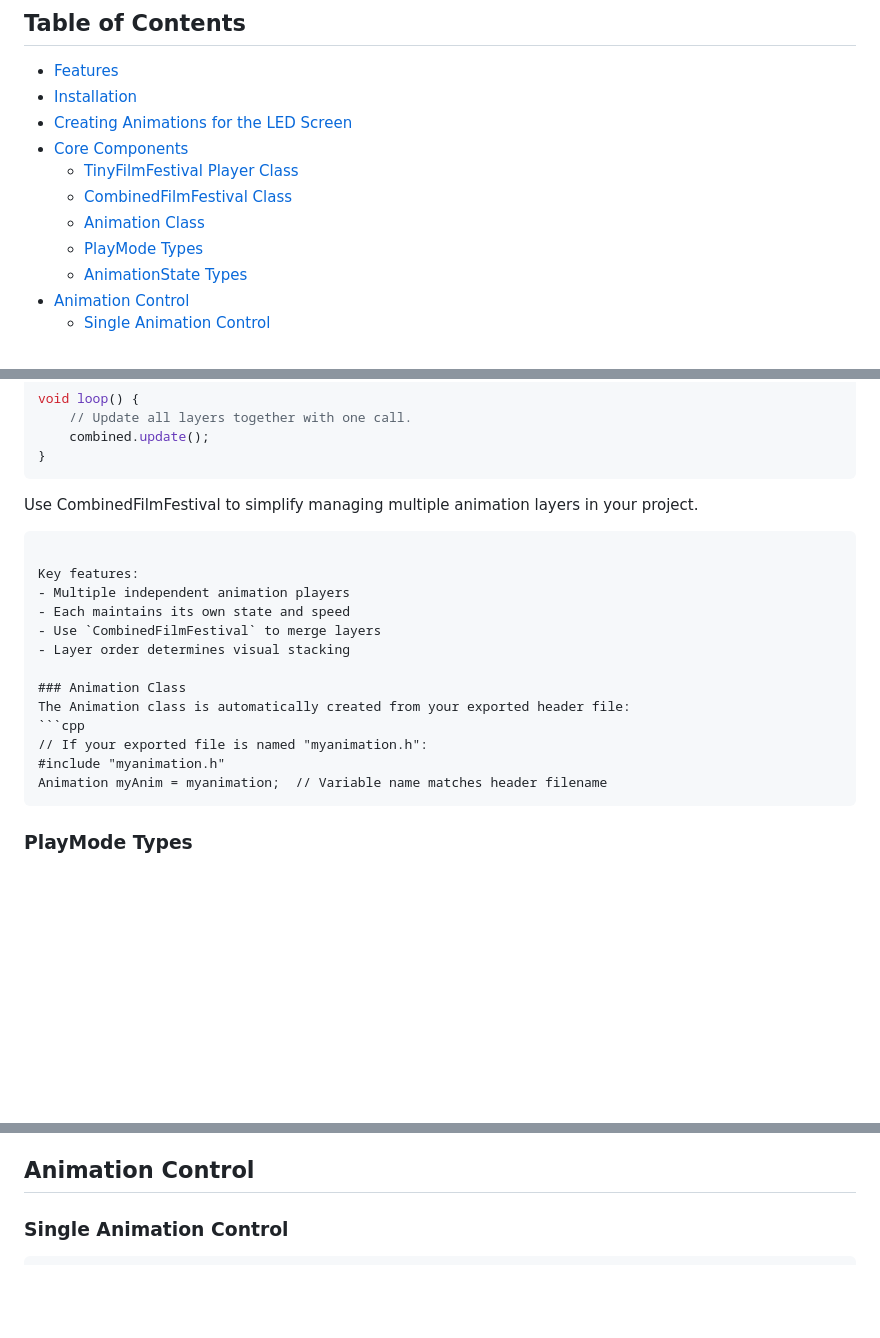
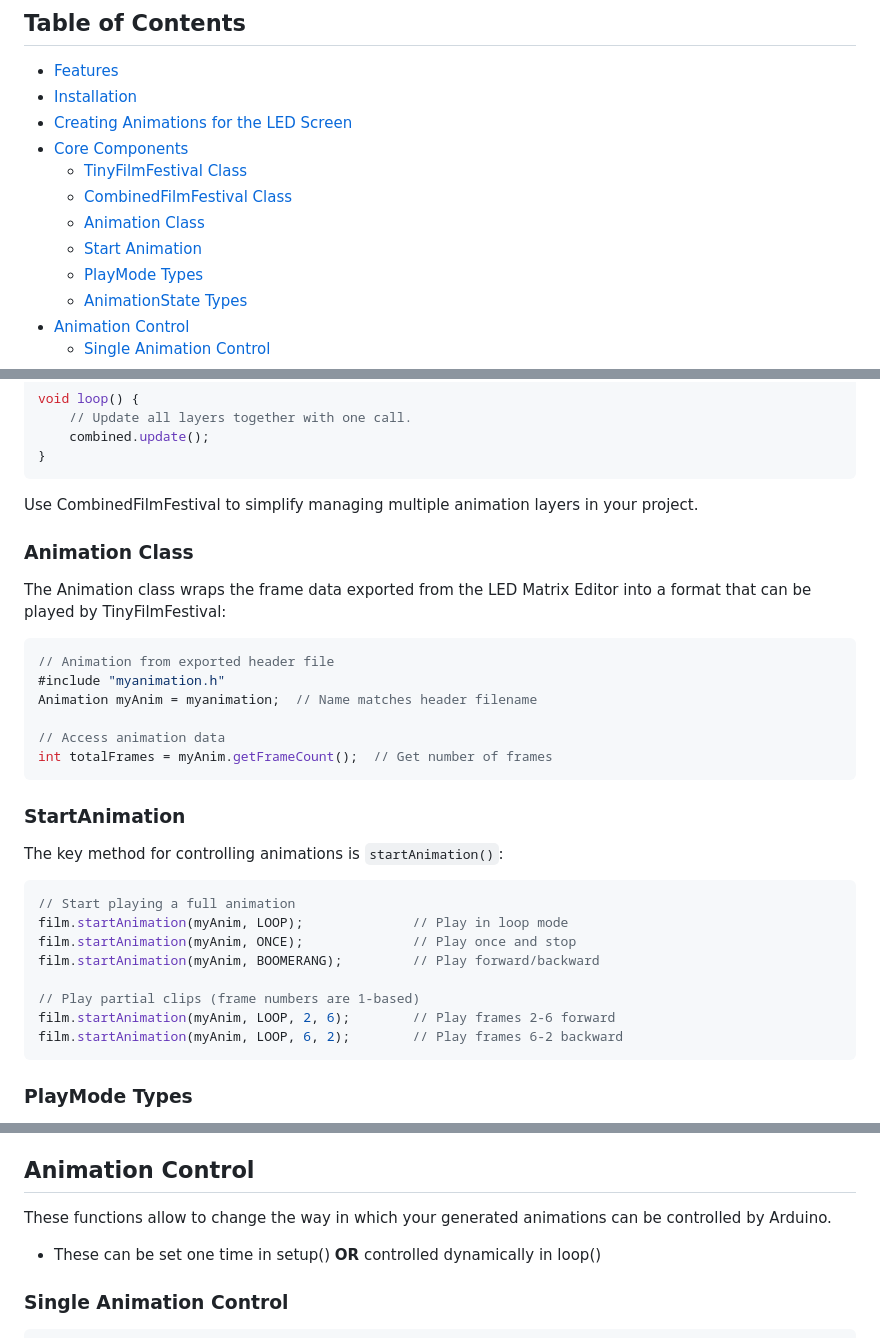
Before and after one commit to DigitalFuturesOCADU/TinyFilmFestival, a Markdown page: README.md, 3 parts joined by grey strips. Drawn GitHub-style; blank space fills up the shorter version.

Commit message:
Update README.md to clarify class names and enhance animation control instructions

````diff
--- a/README.md
+++ b/README.md
@@ -10,9 +10,10 @@ TinyFilmFestival is a library that enables interactive media controls for animat
 - [Installation](#installation)
 - [Creating Animations for the LED Screen](#creating-animations-for-the-led-screen)
 - [Core Components](#core-components)
-    - [TinyFilmFestival Player Class](#tinyfilmfestival-player-class)
+    - [TinyFilmFestival Class](#tinyfilmfestival-class)
     - [CombinedFilmFestival Class](#combinedfilmfestival-class)
     - [Animation Class](#animation-class)
+    - [Start Animation](#StartAnimation)
     - [PlayMode Types](#playmode-types)
     - [AnimationState Types](#animationstate-types)
 - [Animation Control](#animation-control)
@@ -151,22 +152,35 @@ void loop() {
 ```
 
 Use CombinedFilmFestival to simplify managing multiple animation layers in your project.
-```
 
-Key features:
-- Multiple independent animation players
-- Each maintains its own state and speed
-- Use `CombinedFilmFestival` to merge layers
-- Layer order determines visual stacking
+
+
+
 
 ### Animation Class
-The Animation class is automatically created from your exported header file:
+The Animation class wraps the frame data exported from the LED Matrix Editor into a format that can be played by TinyFilmFestival:
+
 ```cpp
-// If your exported file is named "myanimation.h":
+// Animation from exported header file
 #include "myanimation.h"
-Animation myAnim = myanimation;  // Variable name matches header filename
+Animation myAnim = myanimation;  // Name matches header filename
+
+// Access animation data
+int totalFrames = myAnim.getFrameCount();  // Get number of frames
 ```
+### StartAnimation
+The key method for controlling animations is `startAnimation()`:
 
+```cpp
+// Start playing a full animation
+film.startAnimation(myAnim, LOOP);              // Play in loop mode
+film.startAnimation(myAnim, ONCE);              // Play once and stop
+film.startAnimation(myAnim, BOOMERANG);         // Play forward/backward
+
+// Play partial clips (frame numbers are 1-based)
+film.startAnimation(myAnim, LOOP, 2, 6);        // Play frames 2-6 forward
+film.startAnimation(myAnim, LOOP, 6, 2);        // Play frames 6-2 backward
+```
 ### PlayMode Types
 - `ONCE`: Play once and stop
 - `LOOP`: Play repeatedly
@@ -179,6 +193,8 @@ Animation myAnim = myanimation;  // Variable name matches header filename
 - `COMPLETED`: Animation finished (PLAY_ONCE mode)
 
 ## Animation Control
+These functions allow to change the way in which your generated animations can be controlled by Arduino.
+- These can be set one time in setup() **OR** controlled dynamically in loop()
 
 ### Single Animation Control
 ```cpp
````
